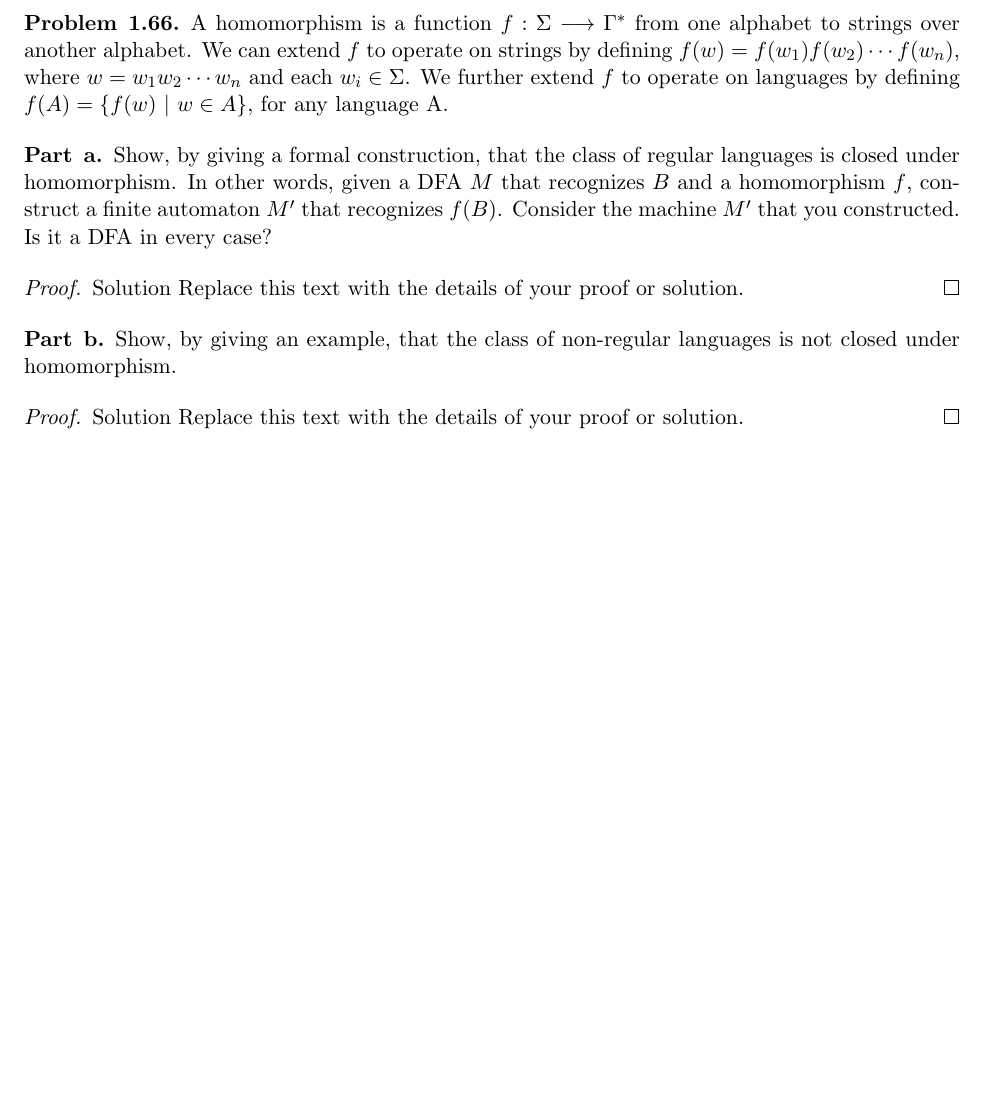
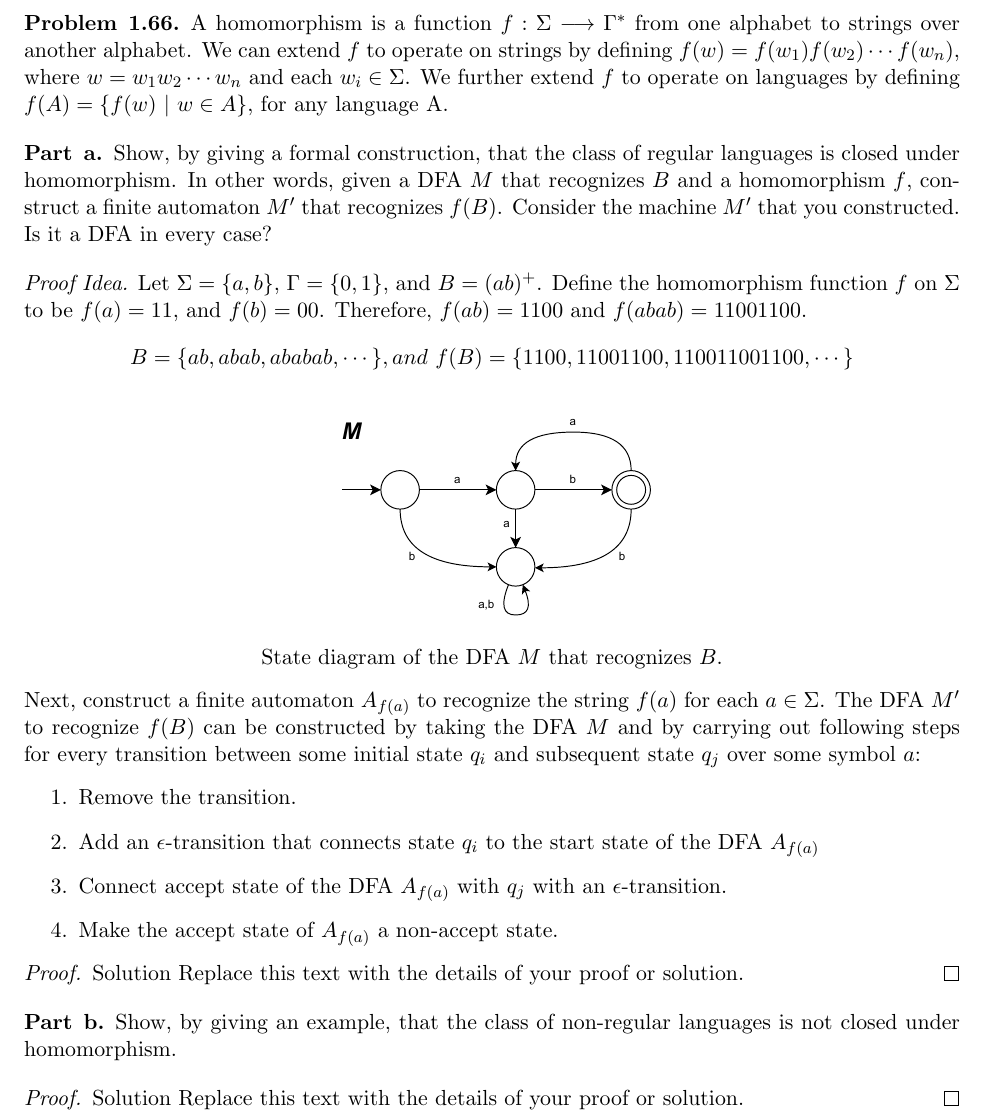
Before and after one commit to mehshan/tcs, a LaTeX document (Introduction.to.the.Theory.of.Computation.3e/Problem1.66.tex): part of the page, cut so that both start at the same text, the shorter picture padded with empty space. Compiled offline with pdfLaTeX.

Commit message:
Problem 1.66 a proof idea

```diff
--- a/Introduction.to.the.Theory.of.Computation.3e/Problem1.66.tex
+++ b/Introduction.to.the.Theory.of.Computation.3e/Problem1.66.tex
@@ -46,6 +46,24 @@ Show, by giving a formal construction, that the class of regular languages
 is closed under homomorphism. In other words, given a DFA $M$ that recognizes $B$ and a homomorphism $f$, construct a finite automaton $M'$ that recognizes $f(B)$. Consider the machine $M'$ that you constructed. Is it a DFA in every case?
 \end{problem}
 
+\begin{idea}
+Let $\Sigma = \{a, b\}$, $\Gamma = \{0, 1\}$, and $B = (ab)^{+}$. Define the homomorphism function $f$ on $\Sigma$ to be $f(a) = 11$, and $f(b) = 00$. Therefore, $f(ab) = 1100$ and $f(abab) = 11001100$.
+\[ B = \{ab, abab, ababab, \cdots \}, and \ f(B) = \{1100, 11001100, 110011001100, \cdots \} \]
+\begin{center}
+\includegraphics[scale=0.8]{Figures/Problem1.66a.pdf} \\
+State diagram of the DFA $M$ that recognizes $B$.
+\end{center}
+\end{idea}
+
+Next, construct a finite automaton $A_{f(a)}$ to recognize the string $f(a)$ for each $a \in \Sigma$. The DFA $M'$ to recognize $f(B)$ can be constructed by taking the DFA $M$ and by carrying out following steps for every transition between some initial state $q_{i}$ and subsequent state $q_{j}$ over some symbol $a$:
+\begin{enumerate}
+\item Remove the transition.
+\item Add an $\epsilon$-transition that connects state $q_{i}$ to the start state of the DFA $A_{f(a)}$
+\item Connect accept state of the DFA $A_{f(a)}$ with $q_{j}$ with an $\epsilon$-transition.
+\item Make the accept state of $A_{f(a)}$ a non-accept state.
+\end{enumerate}
+
+
 \begin{proof}
 Solution Replace this text with the details of your proof or solution.
 \end{proof}
```
Also changed, not shown: Introduction.to.the.Theory.of.Computation.3e/Figures/Problem1.66a.pdf (added), Introduction.to.the.Theory.of.Computation.3e/Problem1.66.pdf, 1 other file.
